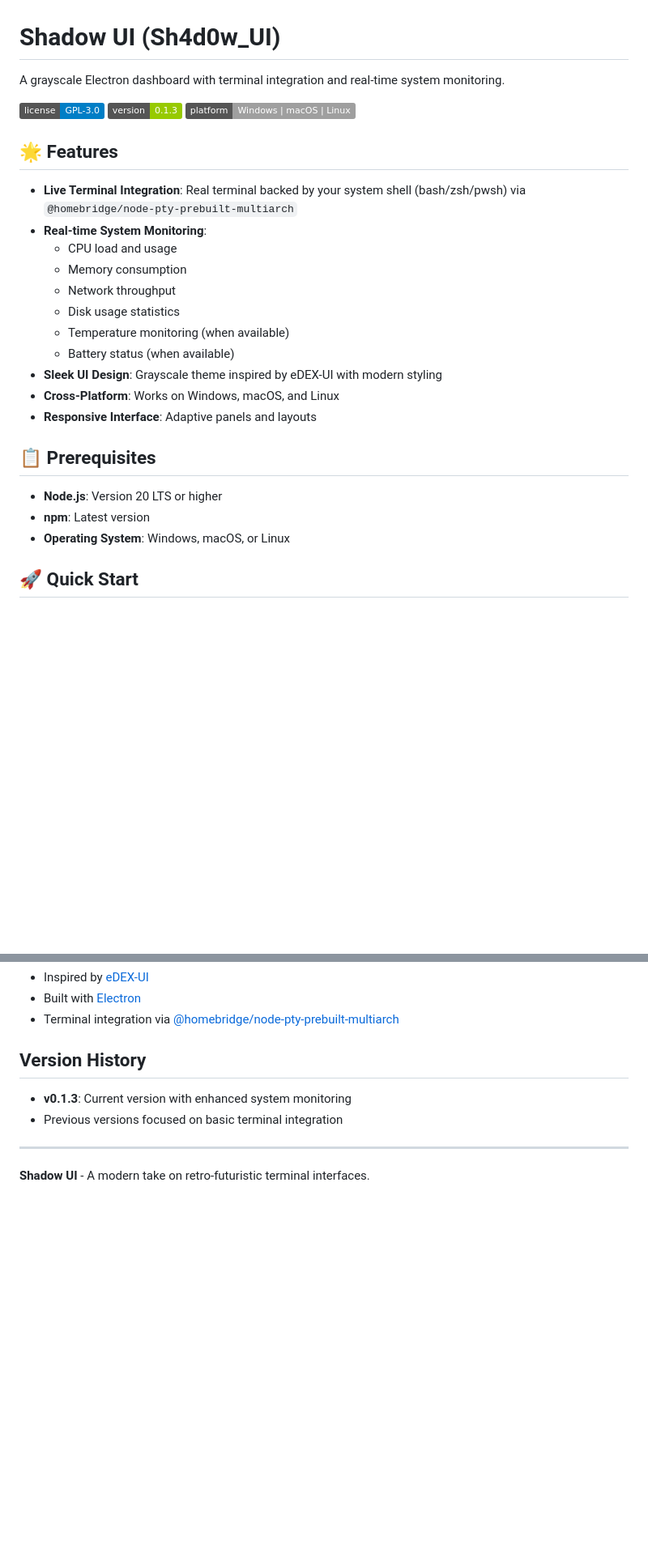
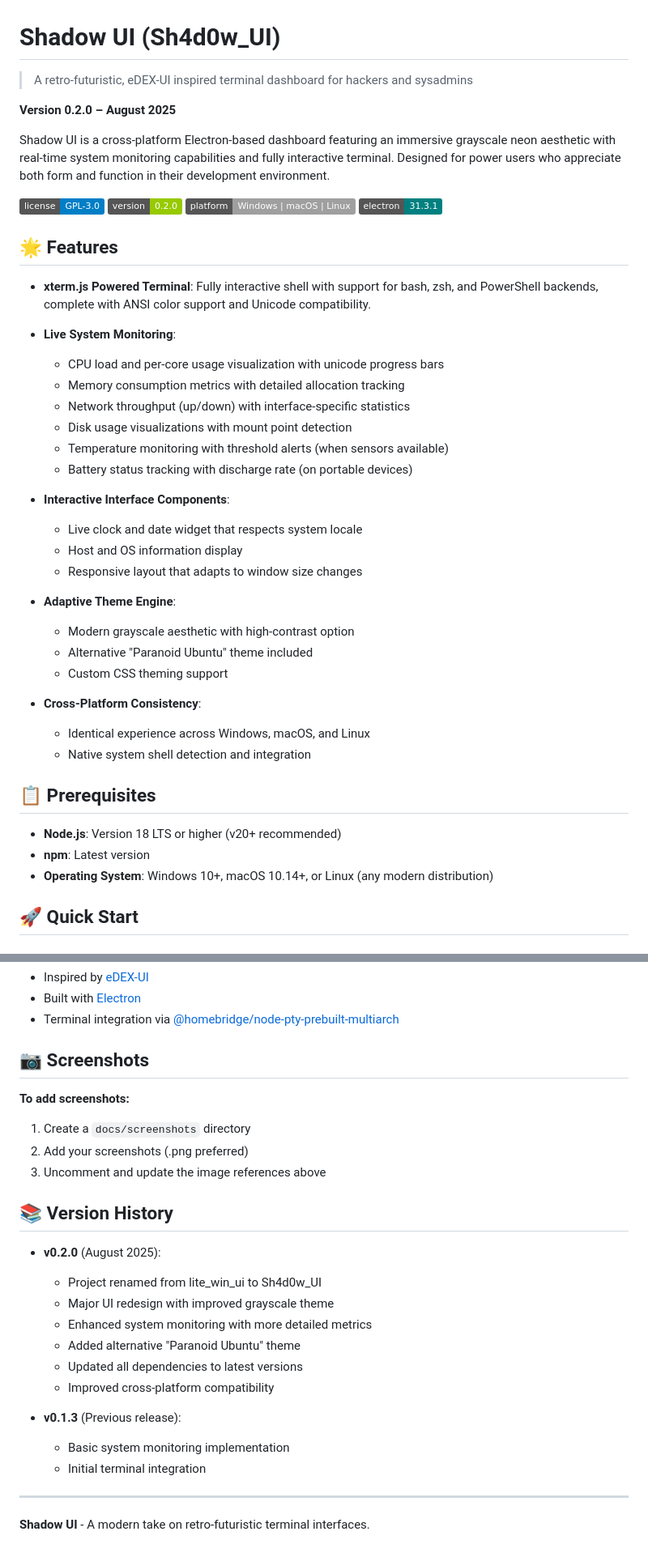
Before and after one commit to NathanGr33n/Sh4d0w_UI, a Markdown page: README.md, 2 parts joined by grey strips. Shown at 81% size. Drawn GitHub-style; badges without logos; blank space fills up the shorter version.

Commit message:
docs: update README to v0.2.0 with enhanced features and dependencies

```diff
--- a/README.md
+++ b/README.md
@@ -1,30 +1,47 @@
 # Shadow UI (Sh4d0w_UI)
 
-A grayscale Electron dashboard with terminal integration and real-time system monitoring.
+> A retro-futuristic, eDEX-UI inspired terminal dashboard for hackers and sysadmins
+
+**Version 0.2.0 – August 2025**
+
+Shadow UI is a cross-platform Electron-based dashboard featuring an immersive grayscale neon aesthetic with real-time system monitoring capabilities and fully interactive terminal. Designed for power users who appreciate both form and function in their development environment.
 
 ![License](https://img.shields.io/badge/license-GPL--3.0-blue.svg)
-![Version](https://img.shields.io/badge/version-0.1.3-green.svg)
+![Version](https://img.shields.io/badge/version-0.2.0-green.svg)
 ![Platform](https://img.shields.io/badge/platform-Windows%20%7C%20macOS%20%7C%20Linux-lightgrey.svg)
+![Electron](https://img.shields.io/badge/electron-31.3.1-teal.svg)
 
 ## 🌟 Features
 
-- **Live Terminal Integration**: Real terminal backed by your system shell (bash/zsh/pwsh) via `@homebridge/node-pty-prebuilt-multiarch`
-- **Real-time System Monitoring**:
-  - CPU load and usage
-  - Memory consumption
-  - Network throughput
-  - Disk usage statistics
-  - Temperature monitoring (when available)
-  - Battery status (when available)
-- **Sleek UI Design**: Grayscale theme inspired by eDEX-UI with modern styling
-- **Cross-Platform**: Works on Windows, macOS, and Linux
-- **Responsive Interface**: Adaptive panels and layouts
+- **xterm.js Powered Terminal**: Fully interactive shell with support for bash, zsh, and PowerShell backends, complete with ANSI color support and Unicode compatibility.
+
+- **Live System Monitoring**:
+  - CPU load and per-core usage visualization with unicode progress bars
+  - Memory consumption metrics with detailed allocation tracking
+  - Network throughput (up/down) with interface-specific statistics
+  - Disk usage visualizations with mount point detection
+  - Temperature monitoring with threshold alerts (when sensors available)
+  - Battery status tracking with discharge rate (on portable devices)
+
+- **Interactive Interface Components**:
+  - Live clock and date widget that respects system locale
+  - Host and OS information display
+  - Responsive layout that adapts to window size changes
+
+- **Adaptive Theme Engine**:
+  - Modern grayscale aesthetic with high-contrast option
+  - Alternative "Paranoid Ubuntu" theme included
+  - Custom CSS theming support
+
+- **Cross-Platform Consistency**:
+  - Identical experience across Windows, macOS, and Linux
+  - Native system shell detection and integration
 
 ## 📋 Prerequisites
 
-- **Node.js**: Version 20 LTS or higher
+- **Node.js**: Version 18 LTS or higher (v20+ recommended)
 - **npm**: Latest version
-- **Operating System**: Windows, macOS, or Linux
+- **Operating System**: Windows 10+, macOS 10.14+, or Linux (any modern distribution)
 
 ## 🚀 Quick Start
 
@@ -128,10 +148,31 @@ This project is licensed under the GNU General Public License v3.0 - see the [LI
 - Built with [Electron](https://electronjs.org/)
 - Terminal integration via [@homebridge/node-pty-prebuilt-multiarch](https://www.npmjs.com/package/@homebridge/node-pty-prebuilt-multiarch)
 
-## Version History
+## 📷 Screenshots
 
-- **v0.1.3**: Current version with enhanced system monitoring
-- Previous versions focused on basic terminal integration
+<!-- Put .png files in docs/screenshots and reference them here -->
+
+<!-- ![Terminal view](docs/screenshots/terminal.png) -->
+<!-- ![System monitoring](docs/screenshots/monitoring.png) -->
+
+**To add screenshots:**
+1. Create a `docs/screenshots` directory
+2. Add your screenshots (.png preferred)
+3. Uncomment and update the image references above
+
+## 📚 Version History
+
+- **v0.2.0** (August 2025):
+  - Project renamed from lite_win_ui to Sh4d0w_UI
+  - Major UI redesign with improved grayscale theme
+  - Enhanced system monitoring with more detailed metrics
+  - Added alternative "Paranoid Ubuntu" theme
+  - Updated all dependencies to latest versions
+  - Improved cross-platform compatibility
+
+- **v0.1.3** (Previous release):
+  - Basic system monitoring implementation
+  - Initial terminal integration
 
 ---
 
```
Also changed, not shown: other parts of README.md (+9 -6 lines).
